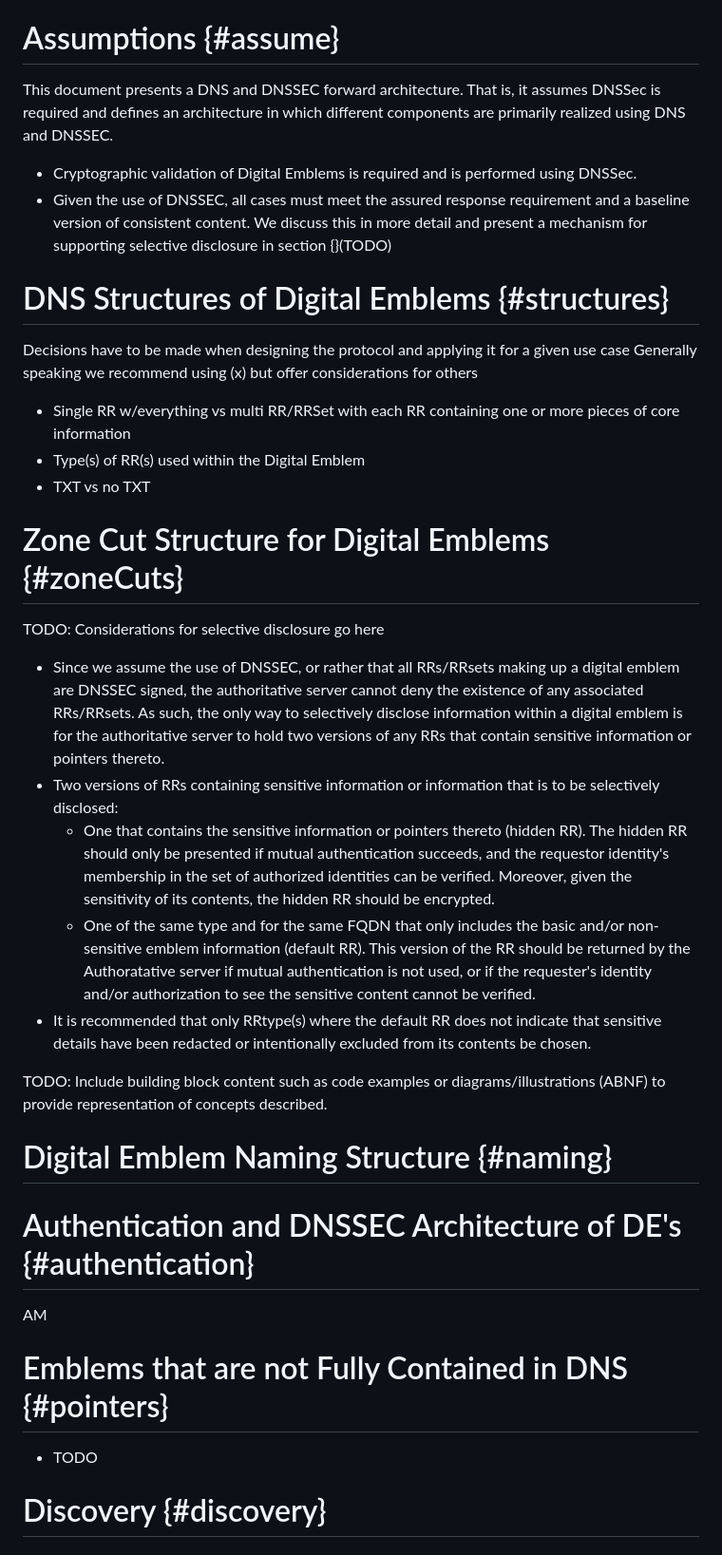
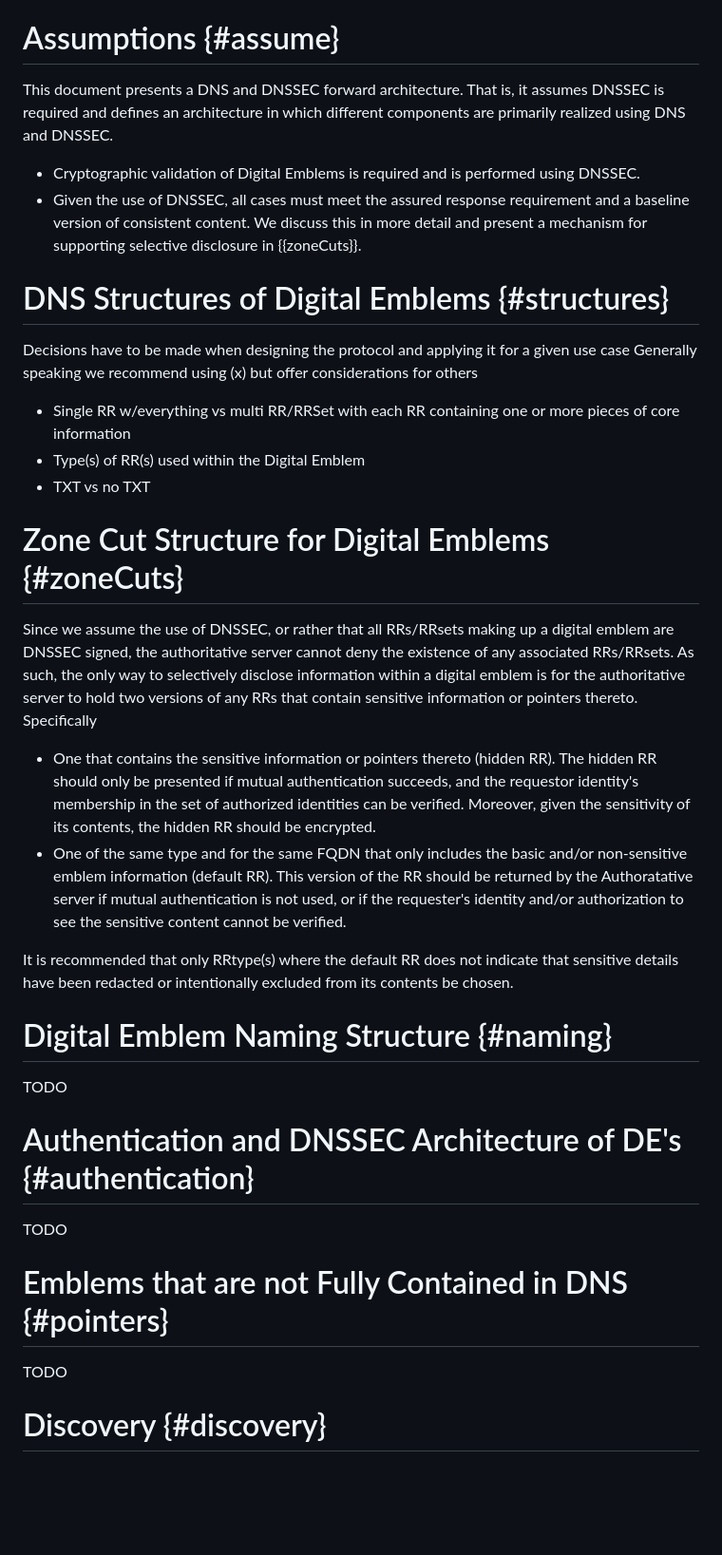
Before and after one commit to rahelFain/Diem-Architecture, a Markdown page: draft-Fainchtein-DIEM-Architecture.md, the part around one of its changes. Shown at 95% size. Rendered like a GitHub page; blank space fills up the shorter version.

```diff
--- a/draft-Fainchtein-DIEM-Architecture.md
+++ b/draft-Fainchtein-DIEM-Architecture.md
@@ -80,44 +86,46 @@ Among the variations discussed in this document are cases where:
 # Assumptions {#assume}
 
 This document presents a DNS and DNSSEC forward architecture.
-That is, it assumes DNSSec is required and defines an architecture in which different components are primarily realized using DNS and DNSSEC.
-* Cryptographic validation of Digital Emblems is required and is performed using DNSSec.
+That is, it assumes DNSSEC is required and defines an architecture in which different components are primarily realized using DNS and DNSSEC.
+* Cryptographic validation of Digital Emblems is required and is performed using DNSSEC.
 * Given the use of DNSSEC, all cases must meet the assured response requirement and a baseline version of consistent content.
-We discuss this in more detail and present a mechanism for supporting selective disclosure in section {}(TODO)
+We discuss this in more detail and present a mechanism for supporting selective disclosure in {{zoneCuts}}.
 
 # DNS Structures of Digital Emblems {#structures}
 Decisions have to be made when designing the protocol and applying it for a given use case
 Generally speaking we recommend using (x) but offer considerations for others
+
 * Single RR w/everything vs multi RR/RRSet with each RR containing one or more pieces of core information
 * Type(s) of RR(s) used within the Digital Emblem
- * TXT vs no TXT
+* TXT vs no TXT
 
 # Zone Cut Structure for Digital Emblems {#zoneCuts}
-TODO: Considerations for selective disclosure go here
-* Since we assume the use of DNSSEC, or rather that all RRs/RRsets making up a digital emblem are DNSSEC signed, the
+
+Since we assume the use of DNSSEC, or rather that all RRs/RRsets making up a digital emblem are DNSSEC signed, the
 authoritative server cannot deny the existence of any associated RRs/RRsets. As such, the only way to selectively
 disclose information within a digital emblem is for the authoritative server to hold two versions of any RRs that
-contain sensitive information or pointers thereto.
-* Two versions of RRs containing sensitive information or information that is to be selectively disclosed:
-    * One that contains the sensitive information or pointers thereto (hidden RR). The hidden RR should only be presented
-    if mutual authentication succeeds, and the requestor identity's membership in the set of authorized identities can
-    be verified. Moreover, given the sensitivity of its contents, the hidden RR should be encrypted.
-    * One of the same type and for the same FQDN that only includes the basic and/or non-sensitive emblem information
-    (default RR). This version of the RR should be returned by the
-    Authoratative server if mutual authentication is not used, or if the requester's identity and/or authorization to
-    see the sensitive content cannot be verified.
-* It is recommended that only RRtype(s) where the default RR does not indicate that sensitive details have been
+contain sensitive information or pointers thereto. Specifically
+
+* One that contains the sensitive information or pointers thereto (hidden RR). The hidden RR should only be presented
+if mutual authentication succeeds, and the requestor identity's membership in the set of authorized identities can
+be verified. Moreover, given the sensitivity of its contents, the hidden RR should be encrypted.
+* One of the same type and for the same FQDN that only includes the basic and/or non-sensitive emblem information
+(default RR). This version of the RR should be returned by the
+Authoratative server if mutual authentication is not used, or if the requester's identity and/or authorization to
+see the sensitive content cannot be verified.
+
+It is recommended that only RRtype(s) where the default RR does not indicate that sensitive details have been
 redacted or intentionally excluded from its contents be chosen.
 
-TODO: Include building block content such as code examples or diagrams/illustrations (ABNF) to provide representation of concepts described.
 # Digital Emblem Naming Structure {#naming}
-
+TODO
 
 # Authentication and DNSSEC Architecture of DE's {#authentication}
-AM
+TODO
 
 # Emblems that are not Fully Contained in DNS {#pointers}
-* TODO
+
+TODO
 
 # Discovery {#discovery}
 
```
Also changed, not shown: other parts of draft-Fainchtein-DIEM-Architecture.md (+57 -30 lines).
